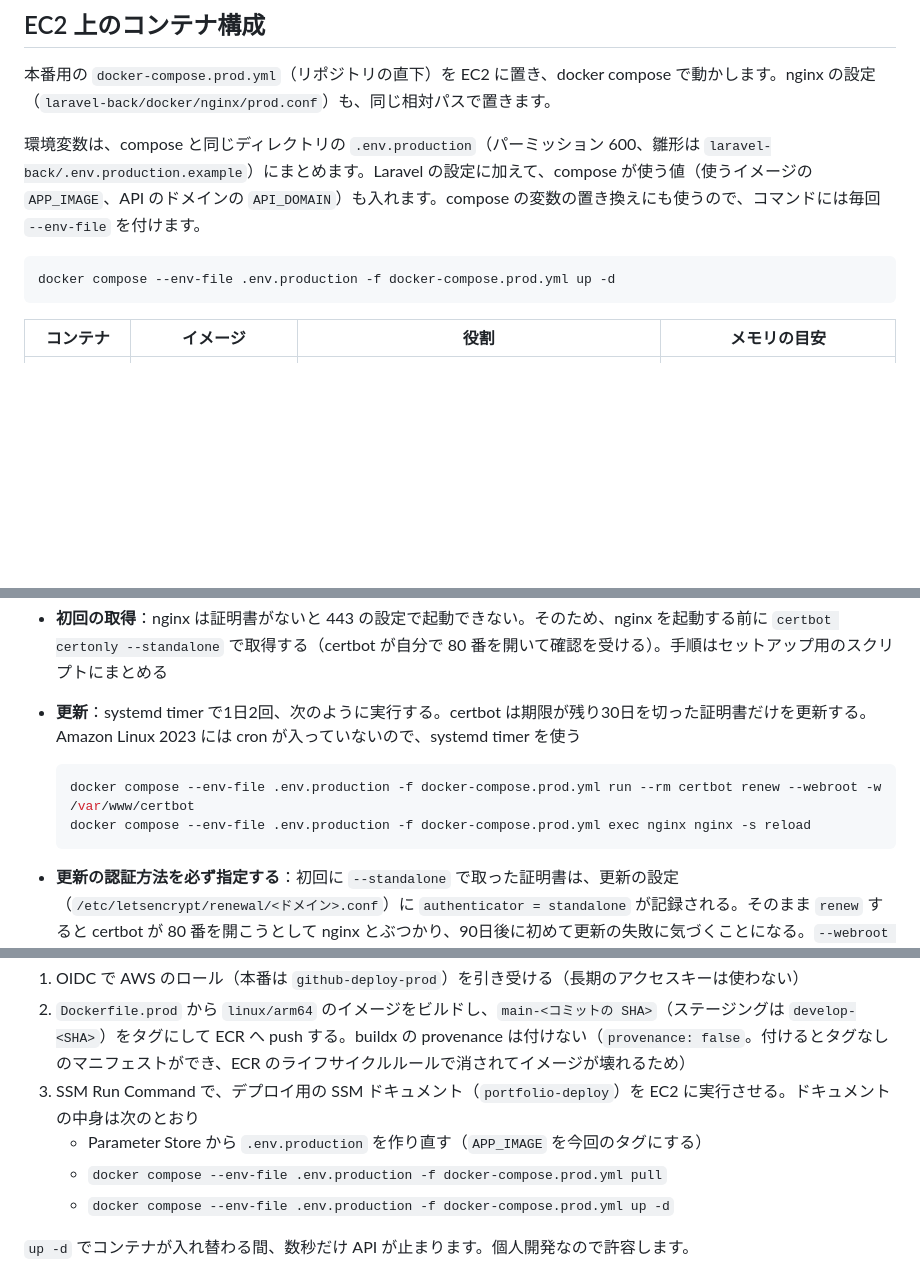
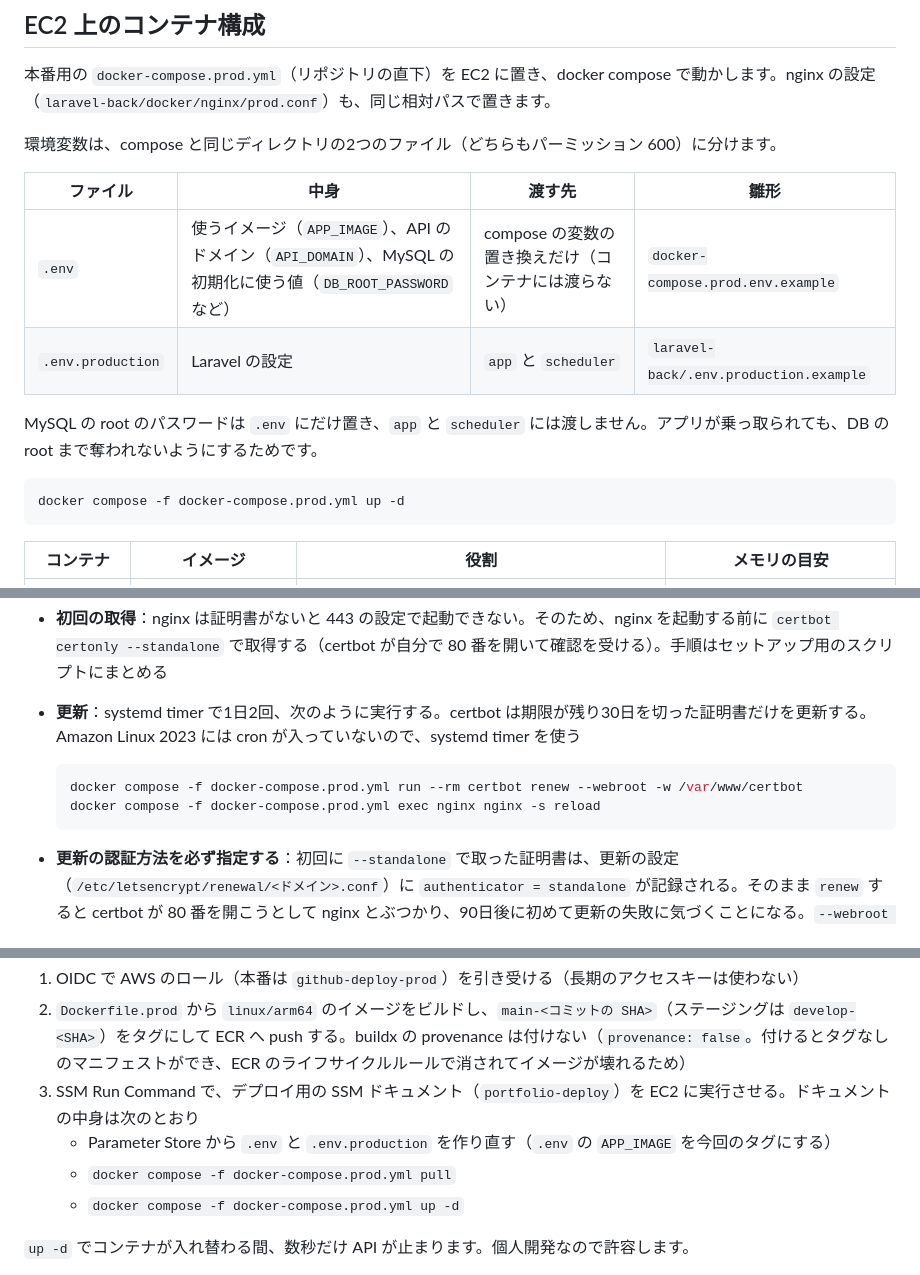
Before and after one commit to TAKUO2000/portfolio-site, a Markdown page: infra/design.md, 3 parts joined by grey strips. Rendered like a GitHub page; blank space fills up the shorter version.

````diff
--- a/infra/design.md
+++ b/infra/design.md
@@ -203,10 +203,17 @@ CPU を使いやすい場面と、その対策：
 
 本番用の `docker-compose.prod.yml`（リポジトリの直下）を EC2 に置き、docker compose で動かします。nginx の設定（`laravel-back/docker/nginx/prod.conf`）も、同じ相対パスで置きます。
 
-環境変数は、compose と同じディレクトリの `.env.production`（パーミッション 600、雛形は `laravel-back/.env.production.example`）にまとめます。Laravel の設定に加えて、compose が使う値（使うイメージの `APP_IMAGE`、API のドメインの `API_DOMAIN`）も入れます。compose の変数の置き換えにも使うので、コマンドには毎回 `--env-file` を付けます。
+環境変数は、compose と同じディレクトリの2つのファイル（どちらもパーミッション 600）に分けます。
+
+| ファイル | 中身 | 渡す先 | 雛形 |
+| --- | --- | --- | --- |
+| `.env` | 使うイメージ（`APP_IMAGE`）、API のドメイン（`API_DOMAIN`）、MySQL の初期化に使う値（`DB_ROOT_PASSWORD` など） | compose の変数の置き換えだけ（コンテナには渡らない） | `docker-compose.prod.env.example` |
+| `.env.production` | Laravel の設定 | `app` と `scheduler` | `laravel-back/.env.production.example` |
+
+MySQL の root のパスワードは `.env` にだけ置き、`app` と `scheduler` には渡しません。アプリが乗っ取られても、DB の root まで奪われないようにするためです。
 
 ```bash
-docker compose --env-file .env.production -f docker-compose.prod.yml up -d
+docker compose -f docker-compose.prod.yml up -d
 ```
 
 | コンテナ | イメージ | 役割 | メモリの目安 |
@@ -241,8 +250,8 @@ Web サーバーは開発環境と同じ nginx にします。証明書の取得
 - **更新**：systemd timer で1日2回、次のように実行する。certbot は期限が残り30日を切った証明書だけを更新する。Amazon Linux 2023 には cron が入っていないので、systemd timer を使う
 
   ```bash
-  docker compose --env-file .env.production -f docker-compose.prod.yml run --rm certbot renew --webroot -w /var/www/certbot
-  docker compose --env-file .env.production -f docker-compose.prod.yml exec nginx nginx -s reload
+  docker compose -f docker-compose.prod.yml run --rm certbot renew --webroot -w /var/www/certbot
+  docker compose -f docker-compose.prod.yml exec nginx nginx -s reload
   ```
 
 - **更新の認証方法を必ず指定する**：初回に `--standalone` で取った証明書は、更新の設定（`/etc/letsencrypt/renewal/<ドメイン>.conf`）に `authenticator = standalone` が記録される。そのまま `renew` すると certbot が 80 番を開こうとして nginx とぶつかり、90日後に初めて更新の失敗に気づくことになる。`--webroot -w /var/www/certbot` を渡すと webroot で更新され、成功すると設定も webroot に書き換わる
@@ -421,9 +430,9 @@ docker compose --env-file .env.production -f docker-compose.prod.yml exec app ph
 1. OIDC で AWS のロール（本番は `github-deploy-prod`）を引き受ける（長期のアクセスキーは使わない）
 2. `Dockerfile.prod` から `linux/arm64` のイメージをビルドし、`main-<コミットの SHA>`（ステージングは `develop-<SHA>`）をタグにして ECR へ push する。buildx の provenance は付けない（`provenance: false`。付けるとタグなしのマニフェストができ、ECR のライフサイクルルールで消されてイメージが壊れるため）
 3. SSM Run Command で、デプロイ用の SSM ドキュメント（`portfolio-deploy`）を EC2 に実行させる。ドキュメントの中身は次のとおり
-   - Parameter Store から `.env.production` を作り直す（`APP_IMAGE` を今回のタグにする）
-   - `docker compose --env-file .env.production -f docker-compose.prod.yml pull`
-   - `docker compose --env-file .env.production -f docker-compose.prod.yml up -d`
+   - Parameter Store から `.env` と `.env.production` を作り直す（`.env` の `APP_IMAGE` を今回のタグにする）
+   - `docker compose -f docker-compose.prod.yml pull`
+   - `docker compose -f docker-compose.prod.yml up -d`
 
 `up -d` でコンテナが入れ替わる間、数秒だけ API が止まります。個人開発なので許容します。
 
````
Also changed, not shown: other parts of infra/design.md (+10 -5 lines).
